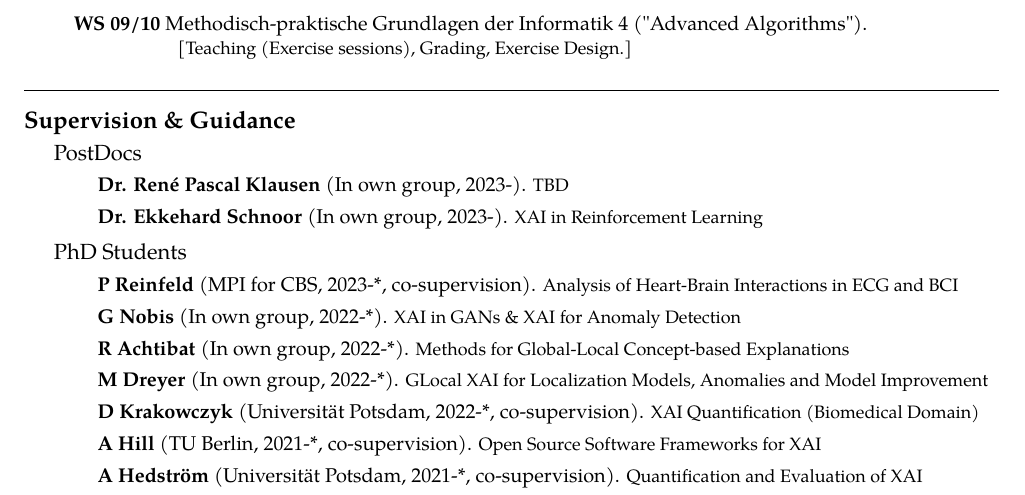
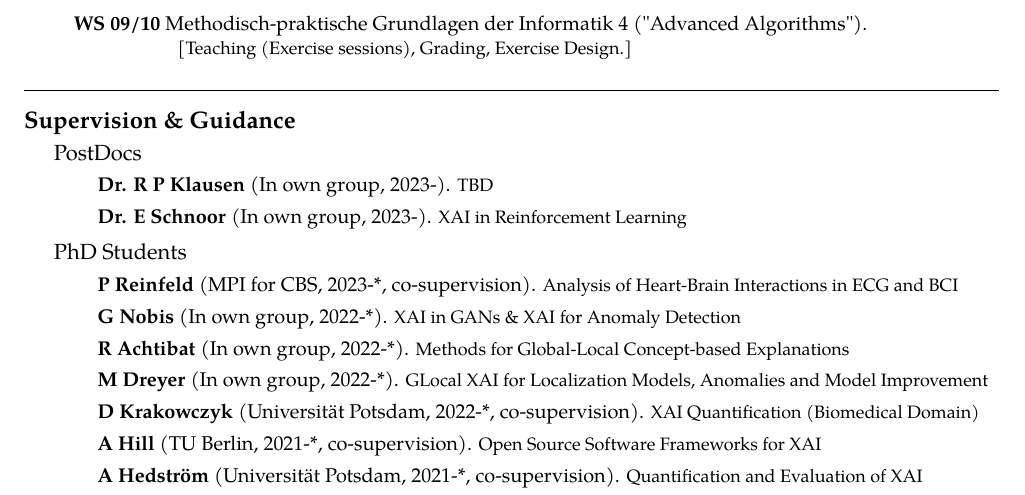
Before and after one commit to sebastian-lapuschkin-sideprojects/latex-cv, a LaTeX CV (cv.tex, which reads sections/supervision.tex): part of page 3 of 10, cut so that both start at the same text. Compiled offline with pdfLaTeX.

Commit message:
naming pattern of postdocs aligned to other categories.

```diff
--- a/sections/supervision.tex
+++ b/sections/supervision.tex
@@ -9,8 +9,8 @@
 {PostDocs}
 {
     \begin{itemize}
-        \item [] \supervision{Dr. Ren\'e Pascal Klausen}{2023-}{TBD}
-        \item [] \supervision{Dr. Ekkehard Schnoor}{2023-}{XAI in Reinforcement Learning}
+        \item [] \supervision{Dr. R P Klausen}{2023-}{TBD}
+        \item [] \supervision{Dr. E Schnoor}{2023-}{XAI in Reinforcement Learning}
     \end{itemize}
 }
 
```
Also changed, not shown: preview/cv.png, 1 other file.
